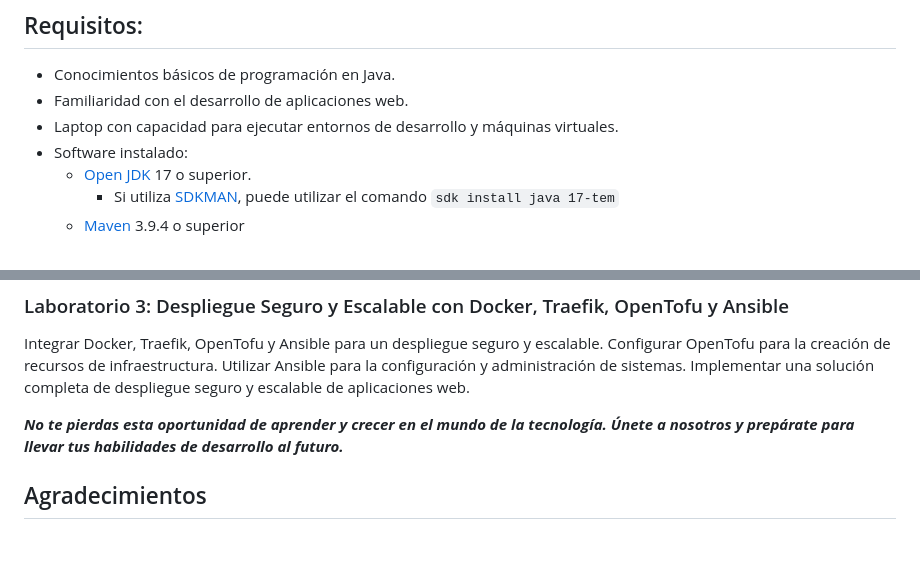
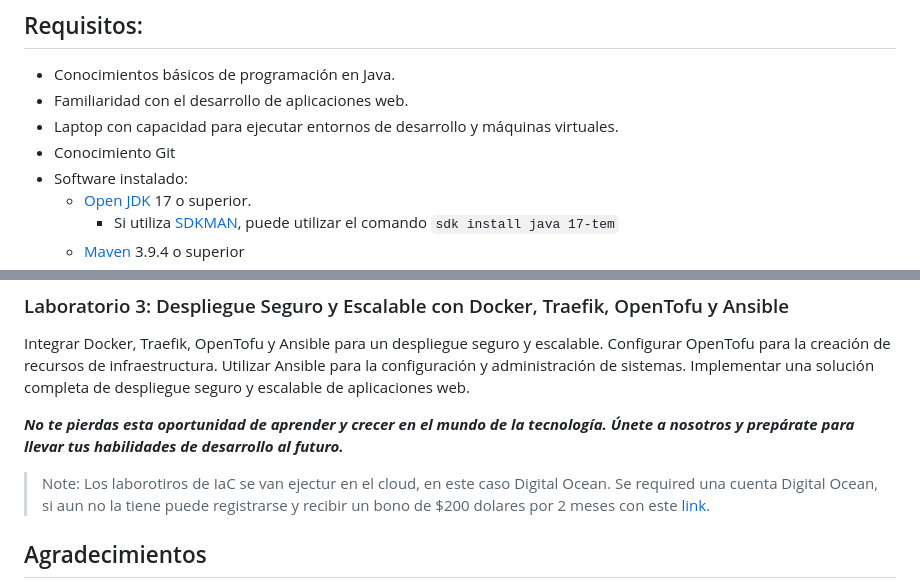
Before and after one commit to JavaDominicano/workshop-construyendo-aplicaciones-web-modernas-escalables, a Markdown page: README.md, 2 parts joined by grey strips. GitHub-like rendering; blank space fills up the shorter version.

Commit message:
Agregando referencia do

```diff
--- a/README.md
+++ b/README.md
@@ -55,6 +55,7 @@ cloud!
 * Conocimientos básicos de programación en Java.
 * Familiaridad con el desarrollo de aplicaciones web.
 * Laptop con capacidad para ejecutar entornos de desarrollo y máquinas virtuales.
+* Conocimiento Git
 * Software instalado:
     * [Open JDK](https://adoptium.net/temurin/releases/?package=jdk&version=17) 17 o superior.
         * Si utiliza [SDKMAN](https://sdkman.io/install), puede utilizar el comando `sdk install java 17-tem`
@@ -125,6 +126,11 @@ Implementar una solución completa de despliegue seguro y escalable de aplicacio
 _**No te pierdas esta oportunidad de aprender y crecer en el mundo de la tecnología. Únete a nosotros y prepárate para
 llevar tus habilidades de desarrollo al futuro.**_
 
+> Note: Los laborotiros de IaC se van ejectur en el cloud, en este caso Digital Ocean.
+Se required una cuenta Digital Ocean, si aun no la tiene puede registrarse y recibir un bono de $200 dolares por 2 meses con este [link](https://m.do.co/c/823262eb863f).
+
+
+
 ## Agradecimientos
 
 Queremos expresar nuestro sincero agradecimiento a dos miembros de la comunidad Java
```
